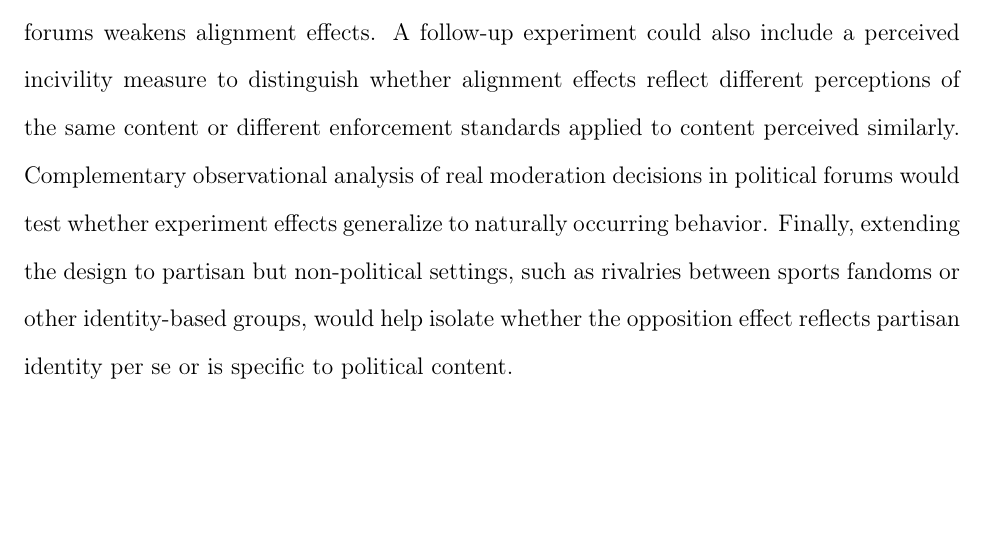
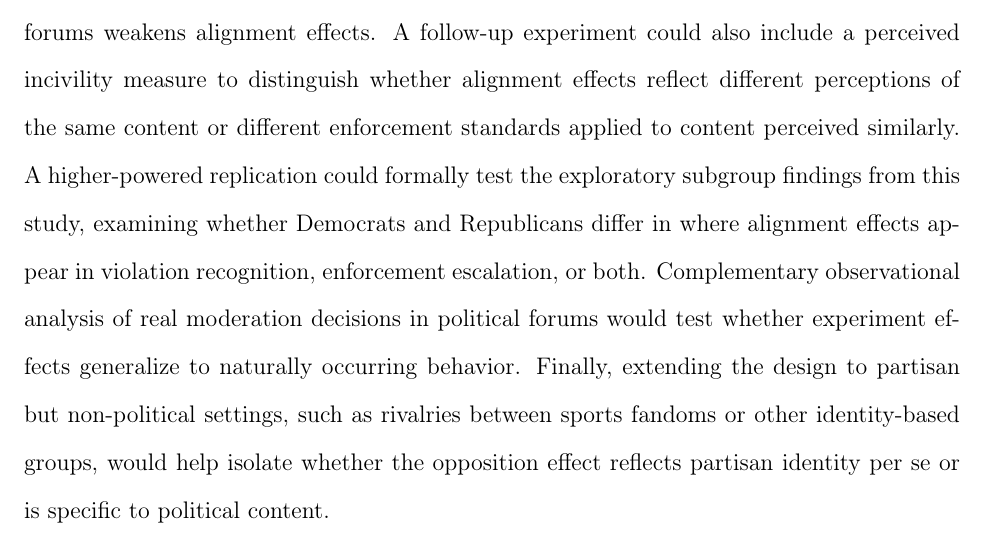
Before and after one commit to ramirza1/Project-Analysis-Files_Reddit-Moderation-Study, a LaTeX paper (main.tex): part of page 24 of 39, cut so that both start at the same text, the shorter picture padded with empty space. Compiled offline with pdfLaTeX.

Commit message:
Edits to extension section

```diff
--- a/main.tex
+++ b/main.tex
@@ -339,7 +339,7 @@ Nevertheless, the alignment gap is meaningful. Even when content was constructed
 
 \subsection{Extensions}
 
-Several extensions are warranted. The most immediate is a moderator sample replication of the study, testing whether alignment effects generalize to experienced community moderators, and whether tenure, volume of posts moderated, prior training, or exposure to political forums weakens alignment effects. A follow-up experiment could also include a perceived incivility measure to distinguish whether alignment effects reflect different perceptions of the same content or different enforcement standards applied to content perceived similarly. Complementary observational analysis of real moderation decisions in political forums would test whether experiment effects generalize to naturally occurring behavior. Finally, extending the design to partisan but non-political settings, such as rivalries between sports fandoms or other identity-based groups, would help isolate whether the opposition effect reflects partisan identity per se or is specific to political content.
+Several extensions are warranted. The most immediate is a moderator sample replication of the study, testing whether alignment effects generalize to experienced community moderators, and whether tenure, volume of posts moderated, prior training, or exposure to political forums weakens alignment effects. A follow-up experiment could also include a perceived incivility measure to distinguish whether alignment effects reflect different perceptions of the same content or different enforcement standards applied to content perceived similarly. A higher-powered replication could formally test the exploratory subgroup findings from this study, examining whether Democrats and Republicans differ in where alignment effects appear in violation recognition, enforcement escalation, or both. Complementary observational analysis of real moderation decisions in political forums would test whether experiment effects generalize to naturally occurring behavior. Finally, extending the design to partisan but non-political settings, such as rivalries between sports fandoms or other identity-based groups, would help isolate whether the opposition effect reflects partisan identity per se or is specific to political content.
 
 \subsection{Conclusion}
 
```
